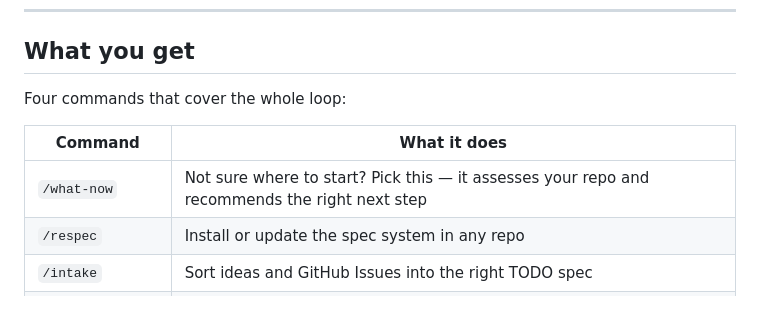
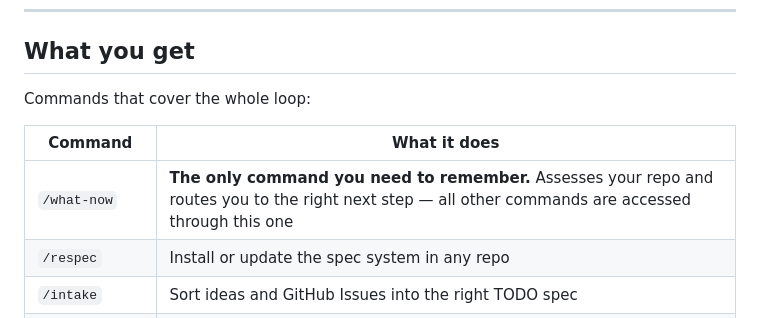
Before and after one commit to NoahWright87/spec-template, a Markdown page: README.md, the part around the change. Rendered like a GitHub page.

```diff
--- a/README.md
+++ b/README.md
@@ -48,11 +48,11 @@ If you tried SpecKit and it didn't stick, this is different. SpecKit asked every
 
 ## What you get
 
-Four commands that cover the whole loop:
+Commands that cover the whole loop:
 
 | Command | What it does |
 |---------|-------------|
-| `/what-now` | Not sure where to start? Pick this — it assesses your repo and recommends the right next step |
+| `/what-now` | **The only command you need to remember.** Assesses your repo and routes you to the right next step — all other commands are accessed through this one |
 | `/respec` | Install or update the spec system in any repo |
 | `/intake` | Sort ideas and GitHub Issues into the right TODO spec |
 | `/refine` | Add detail and effort estimates to TODO items before implementing |
```
Also changed, not shown: .claude/commands/README.md (+8 -7 lines).
